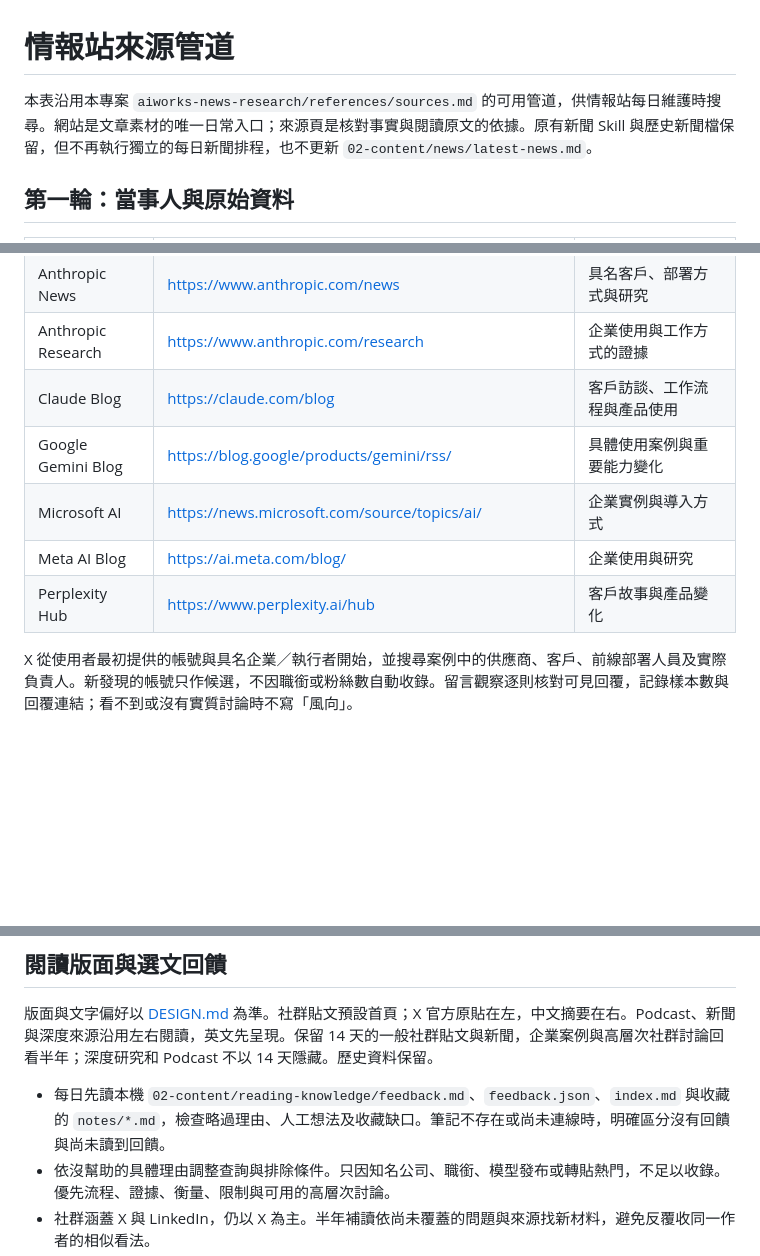
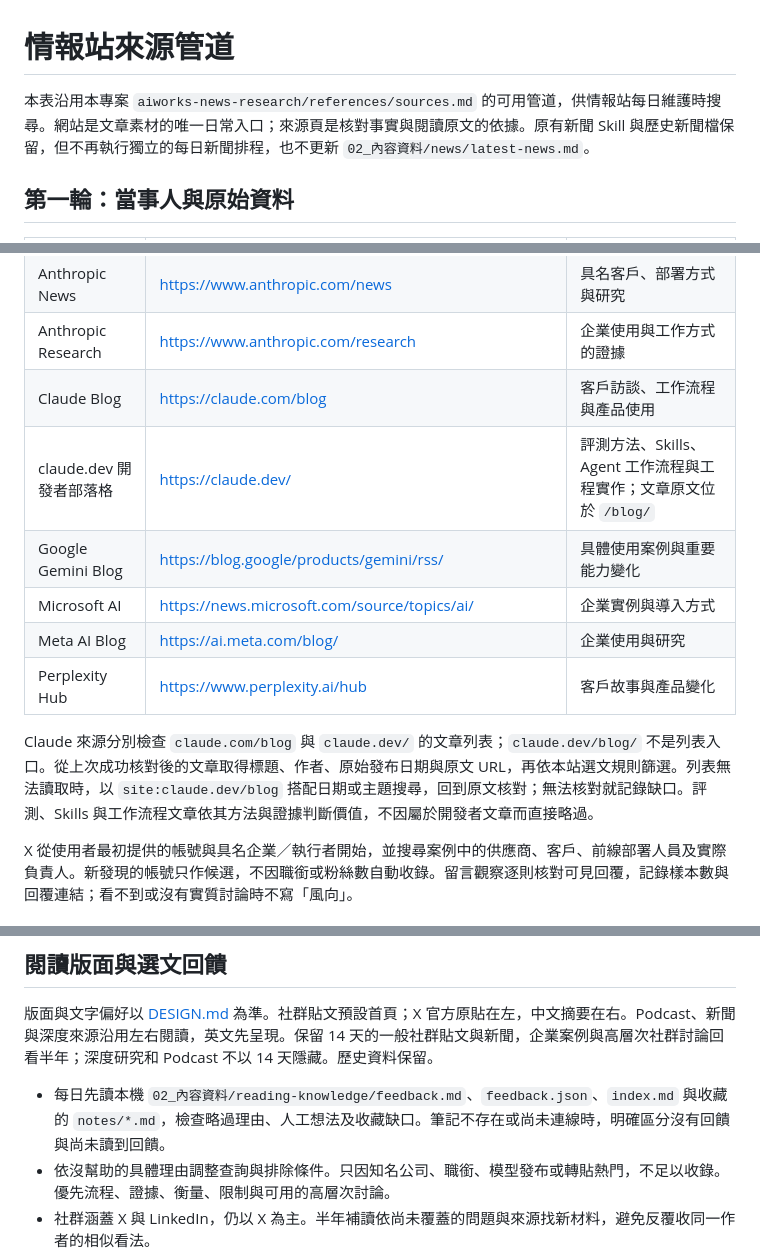
Before and after one commit to aa0979090122-coder/aiworks-reading-room, a Markdown page: SOURCES.md, 3 parts joined by grey strips. GitHub-like rendering; blank space fills up the shorter version.

Commit message:
Add claude.dev developer blog to reading-room source coverage

```diff
--- a/SOURCES.md
+++ b/SOURCES.md
@@ -1,6 +1,6 @@
 # 情報站來源管道
 
-本表沿用本專案 `aiworks-news-research/references/sources.md` 的可用管道，供情報站每日維護時搜尋。網站是文章素材的唯一日常入口；來源頁是核對事實與閱讀原文的依據。原有新聞 Skill 與歷史新聞檔保留，但不再執行獨立的每日新聞排程，也不更新 `02-content/news/latest-news.md`。
+本表沿用本專案 `aiworks-news-research/references/sources.md` 的可用管道，供情報站每日維護時搜尋。網站是文章素材的唯一日常入口；來源頁是核對事實與閱讀原文的依據。原有新聞 Skill 與歷史新聞檔保留，但不再執行獨立的每日新聞排程，也不更新 `02_內容資料/news/latest-news.md`。
 
 ## 第一輪：當事人與原始資料
 
@@ -12,10 +12,13 @@
 | Anthropic News | https://www.anthropic.com/news | 具名客戶、部署方式與研究 |
 | Anthropic Research | https://www.anthropic.com/research | 企業使用與工作方式的證據 |
 | Claude Blog | https://claude.com/blog | 客戶訪談、工作流程與產品使用 |
+| claude.dev 開發者部落格 | https://claude.dev/ | 評測方法、Skills、Agent 工作流程與工程實作；文章原文位於 `/blog/` |
 | Google Gemini Blog | https://blog.google/products/gemini/rss/ | 具體使用案例與重要能力變化 |
 | Microsoft AI | https://news.microsoft.com/source/topics/ai/ | 企業實例與導入方式 |
 | Meta AI Blog | https://ai.meta.com/blog/ | 企業使用與研究 |
 | Perplexity Hub | https://www.perplexity.ai/hub | 客戶故事與產品變化 |
+
+Claude 來源分別檢查 `claude.com/blog` 與 `claude.dev/` 的文章列表；`claude.dev/blog/` 不是列表入口。從上次成功核對後的文章取得標題、作者、原始發布日期與原文 URL，再依本站選文規則篩選。列表無法讀取時，以 `site:claude.dev/blog` 搭配日期或主題搜尋，回到原文核對；無法核對就記錄缺口。評測、Skills 與工作流程文章依其方法與證據判斷價值，不因屬於開發者文章而直接略過。
 
 X 從使用者最初提供的帳號與具名企業／執行者開始，並搜尋案例中的供應商、客戶、前線部署人員及實際負責人。新發現的帳號只作候選，不因職銜或粉絲數自動收錄。留言觀察逐則核對可見回覆，記錄樣本數與回覆連結；看不到或沒有實質討論時不寫「風向」。
 
@@ -64,7 +67,7 @@ Podcast 從 Invest Like the Best／Colossus、a16z Show、All-In、硅谷101及
 
 版面與文字偏好以 [DESIGN.md](./DESIGN.md) 為準。社群貼文預設首頁；X 官方原貼在左，中文摘要在右。Podcast、新聞與深度來源沿用左右閱讀，英文先呈現。保留 14 天的一般社群貼文與新聞，企業案例與高層次社群討論回看半年；深度研究和 Podcast 不以 14 天隱藏。歷史資料保留。
 
-- 每日先讀本機 `02-content/reading-knowledge/feedback.md`、`feedback.json`、`index.md` 與收藏的 `notes/*.md`，檢查略過理由、人工想法及收藏缺口。筆記不存在或尚未連線時，明確區分沒有回饋與尚未讀到回饋。
+- 每日先讀本機 `02_內容資料/reading-knowledge/feedback.md`、`feedback.json`、`index.md` 與收藏的 `notes/*.md`，檢查略過理由、人工想法及收藏缺口。筆記不存在或尚未連線時，明確區分沒有回饋與尚未讀到回饋。
 - 依沒幫助的具體理由調整查詢與排除條件。只因知名公司、職銜、模型發布或轉貼熱門，不足以收錄。優先流程、證據、衡量、限制與可用的高層次討論。
 - 社群涵蓋 X 與 LinkedIn，仍以 X 為主。半年補讀依尚未覆蓋的問題與來源找新材料，避免反覆收同一作者的相似看法。
 - 檢查發布時間，為過去 24 小時摘要記 `digest.checkedAt`、`digest.points`。每點連到已核對的資料；沒有達標新文可寫短空狀態。不要把當日新增的舊文算成當日新聞。X `publishedAt` 可從公開 status ID 時間核對，並與原貼日期交叉確認。
```
Also changed, not shown: other parts of SOURCES.md (+1 -1 lines).
